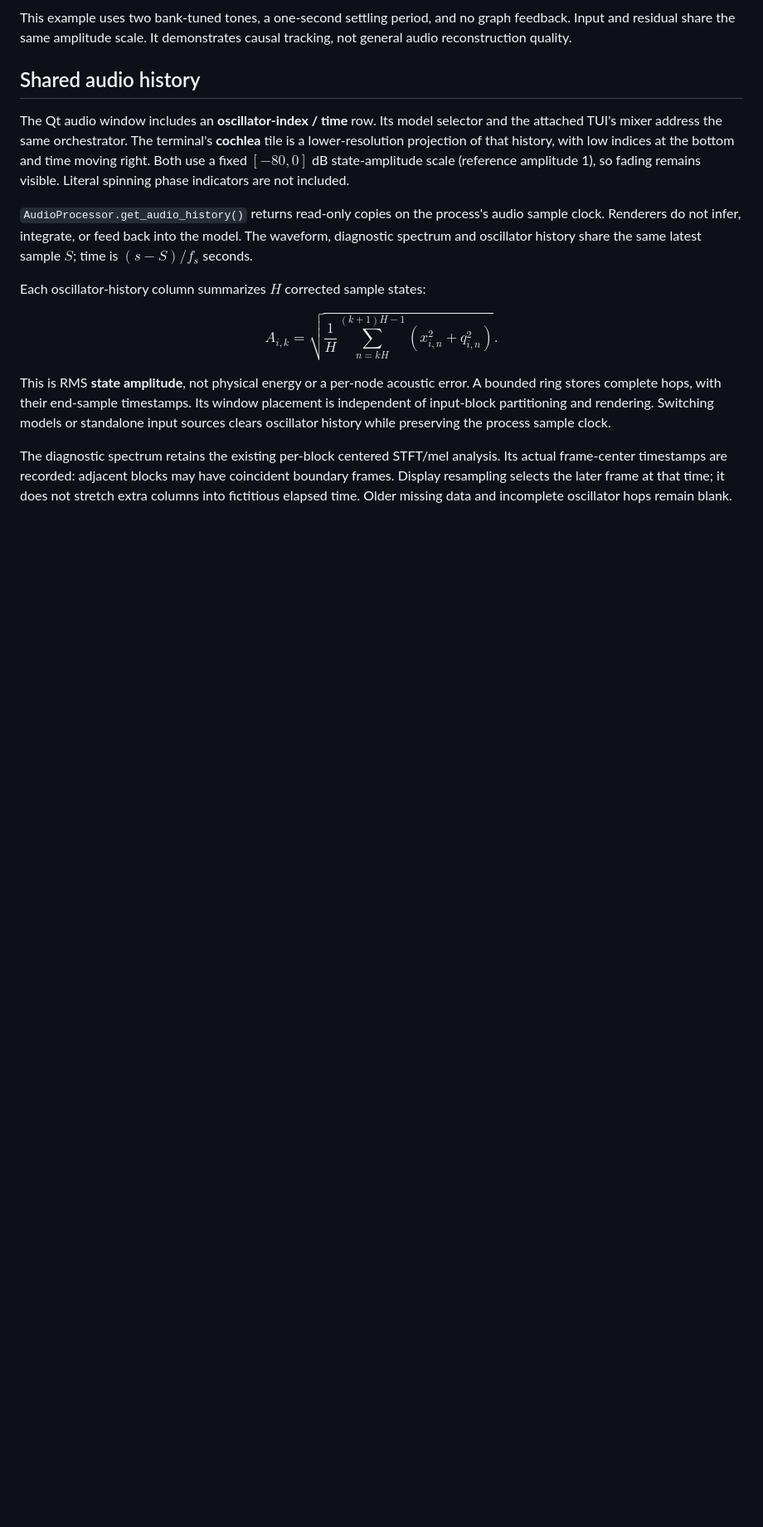
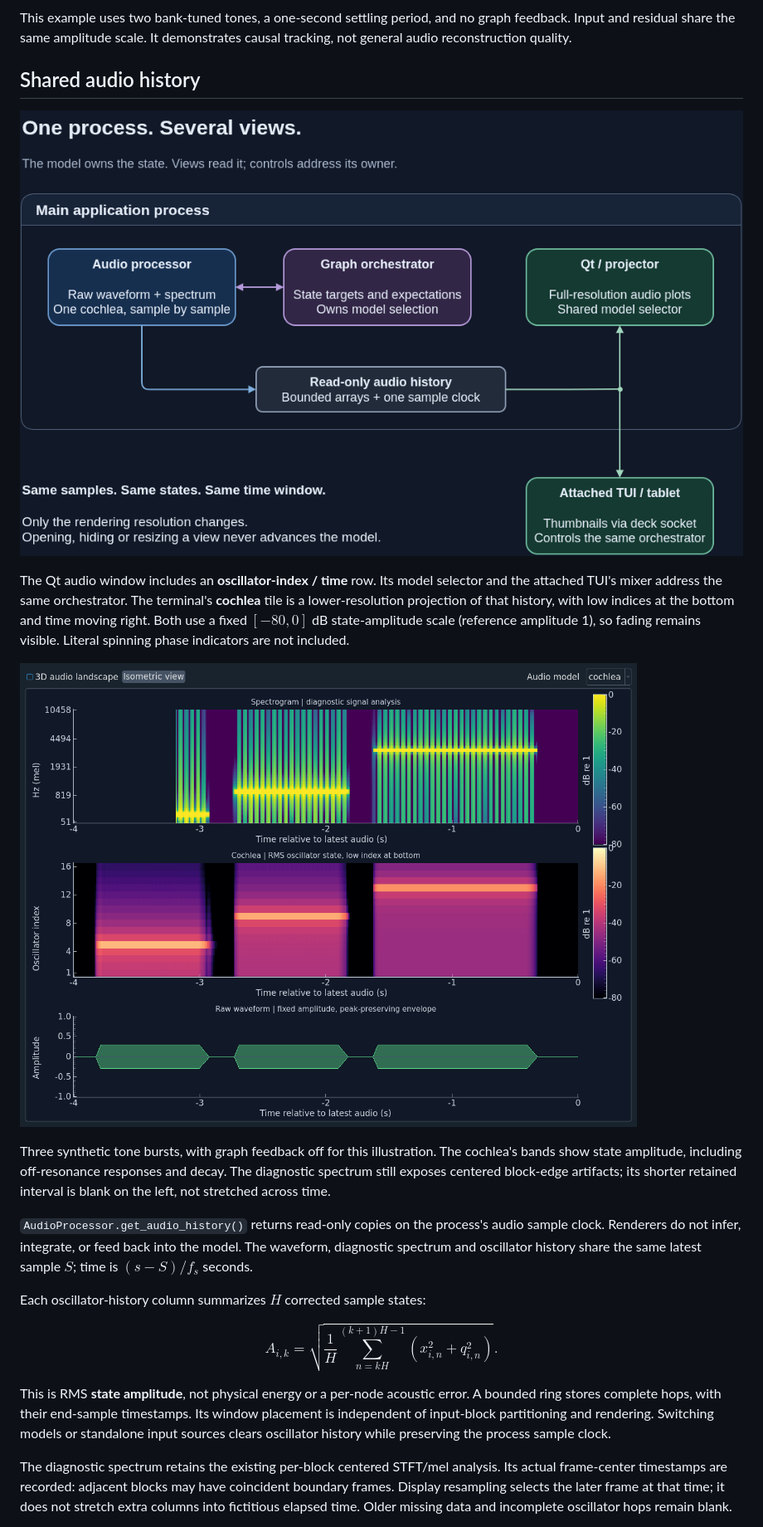
Before and after one commit to EternalGoldenBraid/AudioViz, a Markdown page: docs/cochlea/index.md, the part around one of its changes. Shown at 83% size. GitHub-like rendering; pictures changed too: docs/cochlea/audio-history.png (added), docs/cochlea/cochlea-shared-views.png (added); blank space fills up the shorter version.

```diff
--- a/docs/cochlea/index.md
+++ b/docs/cochlea/index.md
@@ -317,12 +321,21 @@ It demonstrates causal tracking, not general audio reconstruction quality.
 
 ## Shared audio history
 
+![Process-owned audio and graph exchange feed the projector and attached tablet](cochlea-shared-views.png)
+
 The Qt audio window includes an **oscillator-index / time** row. Its model
 selector and the attached TUI's mixer address the same orchestrator. The
 terminal's **cochlea** tile is a lower-resolution projection of that history,
 with low indices at the bottom and time moving right. Both use a fixed
 $[-80,0]$ dB state-amplitude scale (reference amplitude 1), so fading remains
 visible. Literal spinning phase indicators are not included.
+
+![Actual dark Qt audio window: diagnostic mel spectrum, oscillator activity, and raw waveform aligned in time](audio-history.png)
+
+Three synthetic tone bursts, with graph feedback off for this illustration.
+The cochlea's bands show state amplitude, including off-resonance responses and
+decay. The diagnostic spectrum still exposes centered block-edge artifacts;
+its shorter retained interval is blank on the left, not stretched across time.
 
 `AudioProcessor.get_audio_history()` returns read-only copies on the process's
 audio sample clock. Renderers do not infer, integrate, or feed back into the
```
Also changed, not shown: other parts of docs/cochlea/index.md (+22 -2 lines), workstreams/cochlea.md (+2 -1 lines), docs/cochlea/cochlea-graph-boundary.png, 1 other file.
